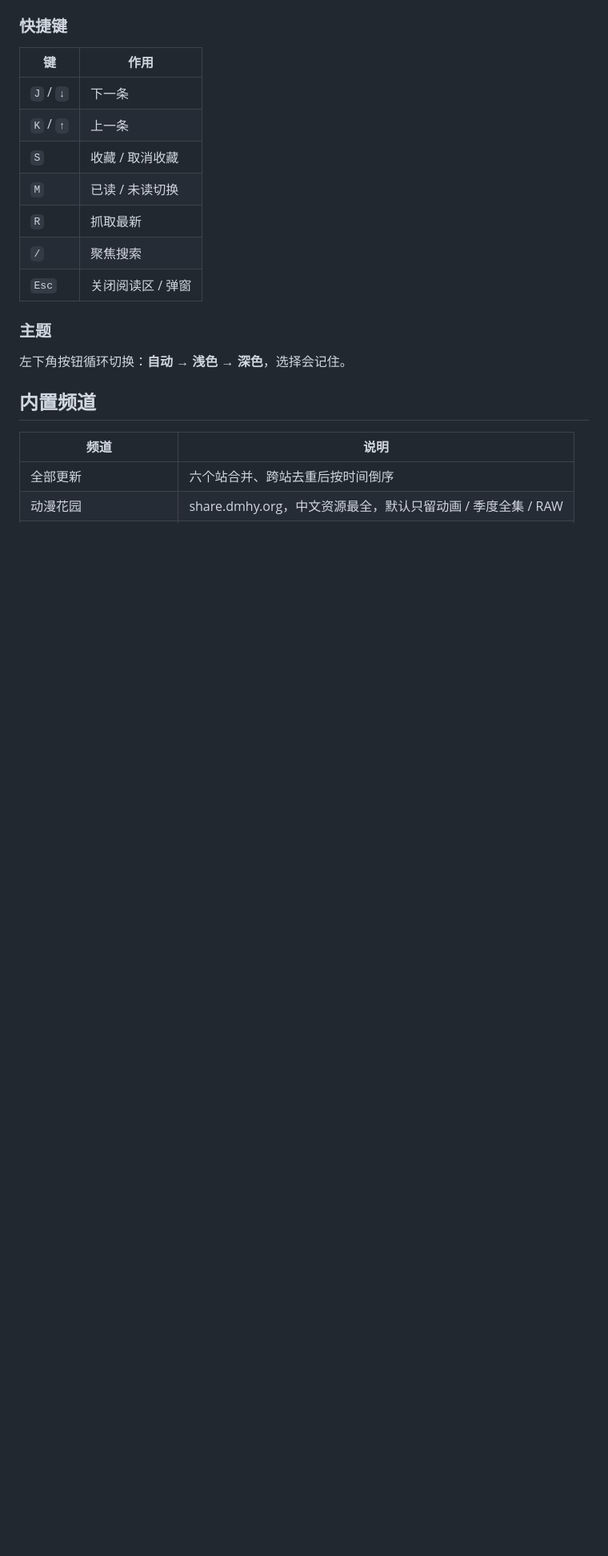
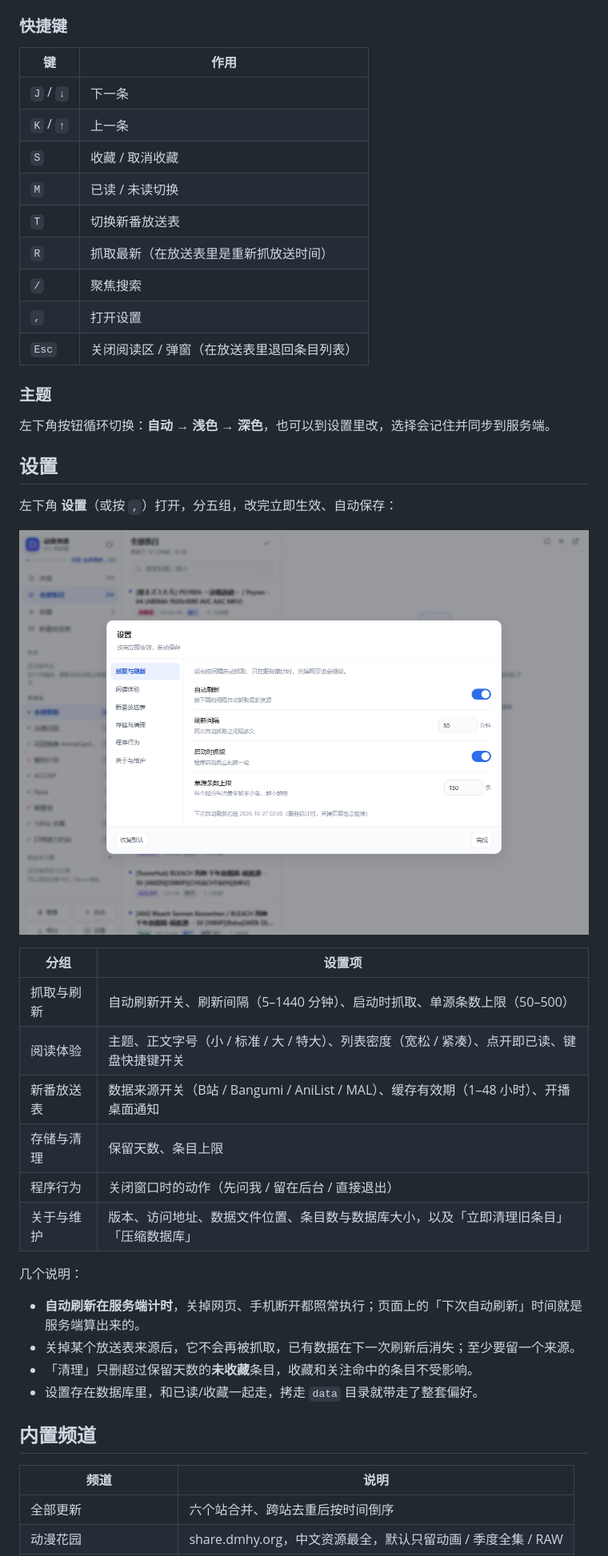
Before and after one commit to Anesidora-Beta/AnimeRSSReader, a Markdown page: README.md, the part around one of its changes. Shown at 80% size. Rendered like a GitHub page; pictures changed too: preview/settings-light.png (added); blank space fills up the shorter version.

```diff
--- a/README.md
+++ b/README.md
@@ -124,13 +131,37 @@ PyInstaller 不支持交叉编译，要哪个平台的程序就在哪个平台
 | `K` / `↑` | 上一条 |
 | `S` | 收藏 / 取消收藏 |
 | `M` | 已读 / 未读切换 |
-| `R` | 抓取最新 |
+| `T` | 切换新番放送表 |
+| `R` | 抓取最新（在放送表里是重新抓放送时间） |
 | `/` | 聚焦搜索 |
-| `Esc` | 关闭阅读区 / 弹窗 |
+| `,` | 打开设置 |
+| `Esc` | 关闭阅读区 / 弹窗（在放送表里退回条目列表） |
 
 ### 主题
 
-左下角按钮循环切换：**自动 → 浅色 → 深色**，选择会记住。
+左下角按钮循环切换：**自动 → 浅色 → 深色**，也可以到设置里改，选择会记住并同步到服务端。
+
+## 设置
+
+左下角 **设置**（或按 `,`）打开，分五组，改完立即生效、自动保存：
+
+![设置](preview/settings-light.png)
+
+| 分组 | 设置项 |
+|---|---|
+| 抓取与刷新 | 自动刷新开关、刷新间隔（5–1440 分钟）、启动时抓取、单源条数上限（50–500） |
+| 阅读体验 | 主题、正文字号（小 / 标准 / 大 / 特大）、列表密度（宽松 / 紧凑）、点开即已读、键盘快捷键开关 |
+| 新番放送表 | 数据来源开关（B站 / Bangumi / AniList / MAL）、缓存有效期（1–48 小时）、开播桌面通知 |
+| 存储与清理 | 保留天数、条目上限 |
+| 程序行为 | 关闭窗口时的动作（先问我 / 留在后台 / 直接退出） |
+| 关于与维护 | 版本、访问地址、数据文件位置、条目数与数据库大小，以及「立即清理旧条目」「压缩数据库」 |
+
+几个说明：
+
+- **自动刷新在服务端计时**，关掉网页、手机断开都照常执行；页面上的「下次自动刷新」时间就是服务端算出来的。
+- 关掉某个放送表来源后，它不会再被抓取，已有数据在下一次刷新后消失；至少要留一个来源。
+- 「清理」只删超过保留天数的**未收藏**条目，收藏和关注命中的条目不受影响。
+- 设置存在数据库里，和已读/收藏一起走，拷走 `data` 目录就带走了整套偏好。
 
 ## 内置频道
 
```
Also changed, not shown: other parts of README.md (+61 -5 lines), preview/schedule-dark.png (added), preview/schedule-light.png (added), 10 other files.
